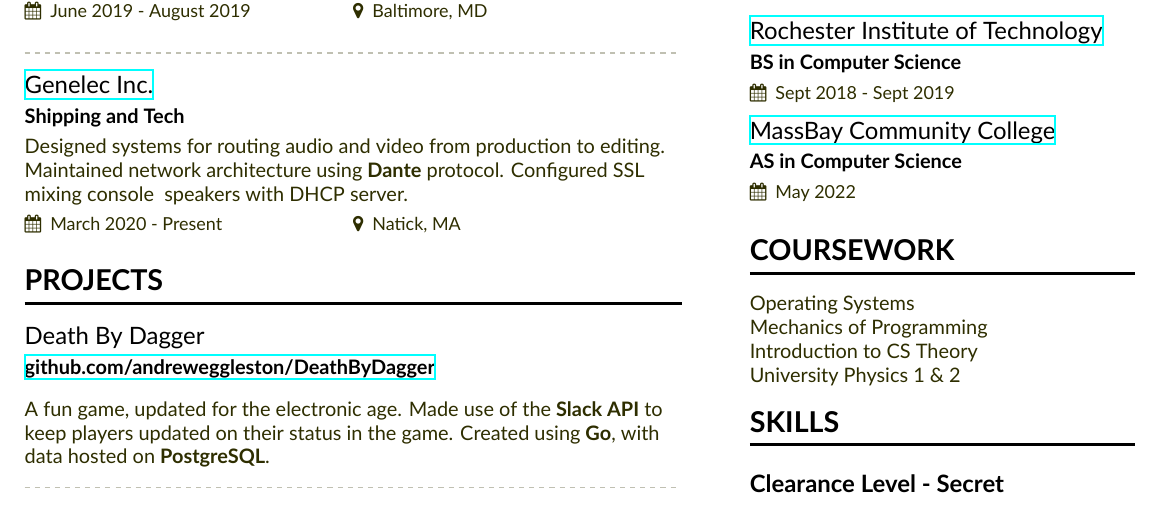
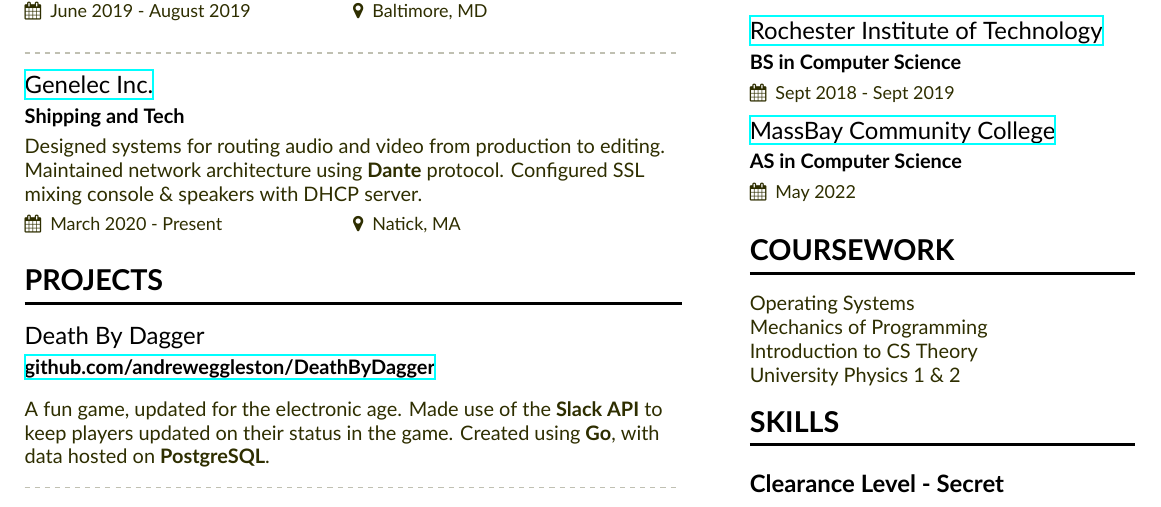
Before and after one commit to andreweggleston/cv, a LaTeX CV (Resume.tex): part of the page, cut so that both start at the same text. Compiled offline with XeLaTeX.

Commit message:
Update Resume.tex

```diff
--- a/Resume.tex
+++ b/Resume.tex
@@ -101,7 +101,7 @@
 
   \divider
 
-  \cveventnew{\href{https://www.genelec.com}{Genelec Inc.}}{Shipping and Tech}{Designed systems for routing audio and video from production to editing. Maintained network architecture using \textbf{Dante} protocol. Configured SSL mixing console & speakers with DHCP server.}{March 2020 - Present}{Natick, MA}
+  \cveventnew{\href{https://www.genelec.com}{Genelec Inc.}}{Shipping and Tech}{Designed systems for routing audio and video from production to editing. Maintained network architecture using \textbf{Dante} protocol. Configured SSL mixing console \& speakers with DHCP server.}{March 2020 - Present}{Natick, MA}
 
 
   % \divider
```
